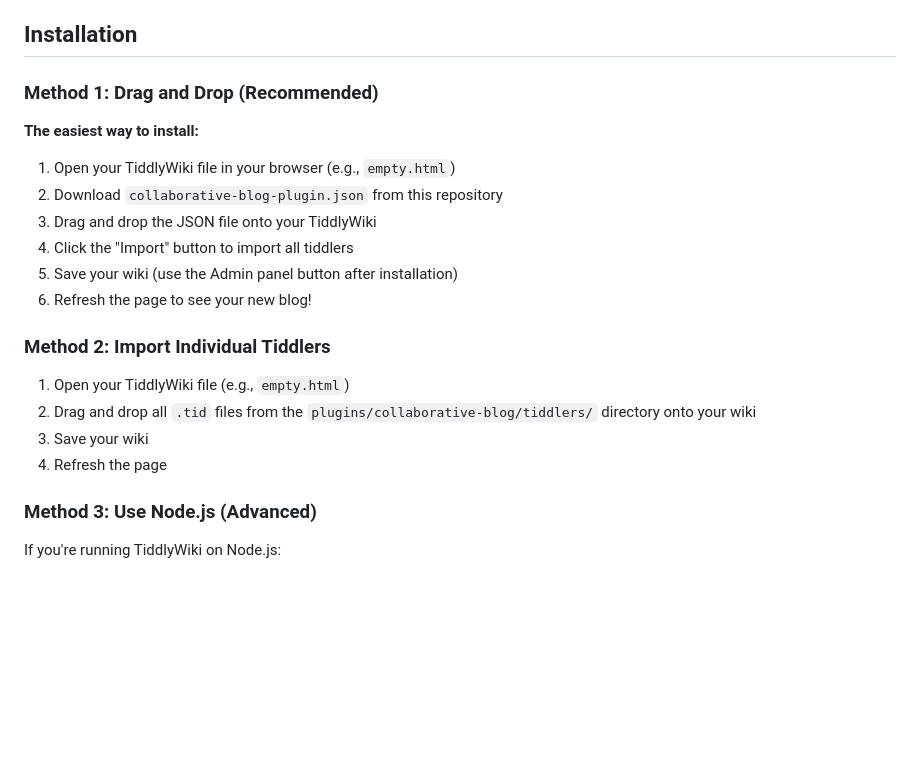
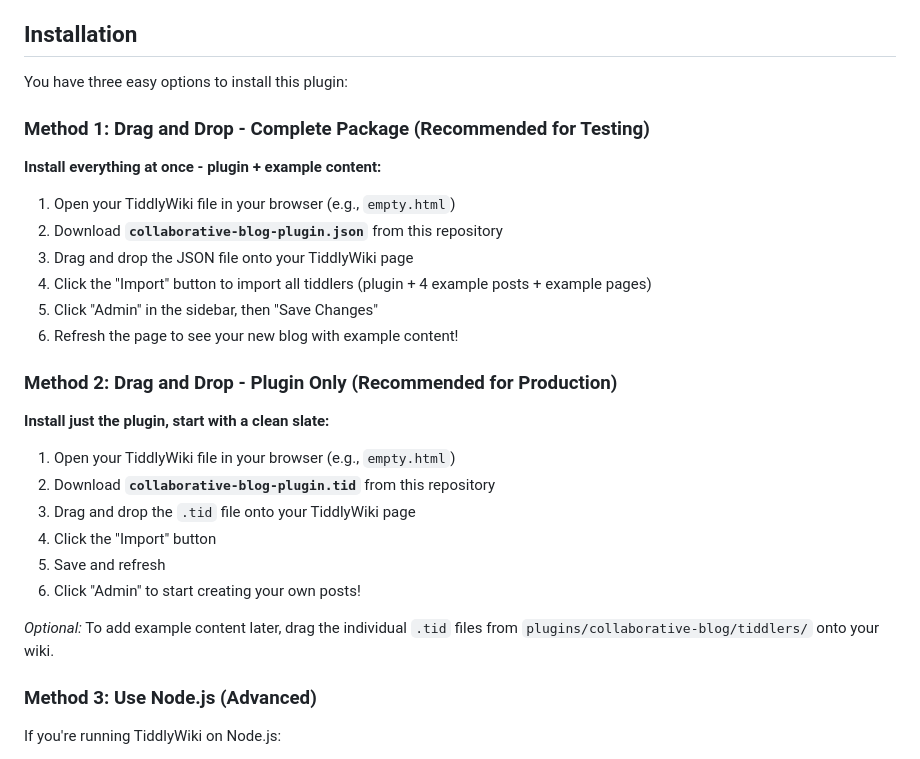
Before and after one commit to BenSweaterVest/TiddlySite, a Markdown page: README.md, the part around the change. GitHub-like rendering; blank space fills up the shorter version.

Commit message:
Update installation documentation with clarified methods
- Clarified difference between .json and .tid plugin files
- Method 1: Complete package with examples (collaborative-blog-plugin.json)
- Method 2: Plugin only for production (collaborative-blog-plugin.tid)
- Method 3: Node.js installation
- Emphasized .tid file as recommended single-file plugin format

```diff
--- a/README.md
+++ b/README.md
@@ -17,23 +17,31 @@ A WordPress-style collaborative blog plugin for TiddlyWiki, designed to create a
 
 ## Installation
 
-### Method 1: Drag and Drop (Recommended)
+You have three easy options to install this plugin:
 
-**The easiest way to install:**
+### Method 1: Drag and Drop - Complete Package (Recommended for Testing)
+
+**Install everything at once - plugin + example content:**
 
 1. Open your TiddlyWiki file in your browser (e.g., `empty.html`)
-2. Download `collaborative-blog-plugin.json` from this repository
-3. Drag and drop the JSON file onto your TiddlyWiki
-4. Click the "Import" button to import all tiddlers
-5. Save your wiki (use the Admin panel button after installation)
-6. Refresh the page to see your new blog!
+2. Download **`collaborative-blog-plugin.json`** from this repository
+3. Drag and drop the JSON file onto your TiddlyWiki page
+4. Click the "Import" button to import all tiddlers (plugin + 4 example posts + example pages)
+5. Click "Admin" in the sidebar, then "Save Changes"
+6. Refresh the page to see your new blog with example content!
 
-### Method 2: Import Individual Tiddlers
+### Method 2: Drag and Drop - Plugin Only (Recommended for Production)
 
-1. Open your TiddlyWiki file (e.g., `empty.html`)
-2. Drag and drop all `.tid` files from the `plugins/collaborative-blog/tiddlers/` directory onto your wiki
-3. Save your wiki
-4. Refresh the page
+**Install just the plugin, start with a clean slate:**
+
+1. Open your TiddlyWiki file in your browser (e.g., `empty.html`)
+2. Download **`collaborative-blog-plugin.tid`** from this repository
+3. Drag and drop the `.tid` file onto your TiddlyWiki page
+4. Click the "Import" button
+5. Save and refresh
+6. Click "Admin" to start creating your own posts!
+
+*Optional:* To add example content later, drag the individual `.tid` files from `plugins/collaborative-blog/tiddlers/` onto your wiki.
 
 ### Method 3: Use Node.js (Advanced)
 
```
